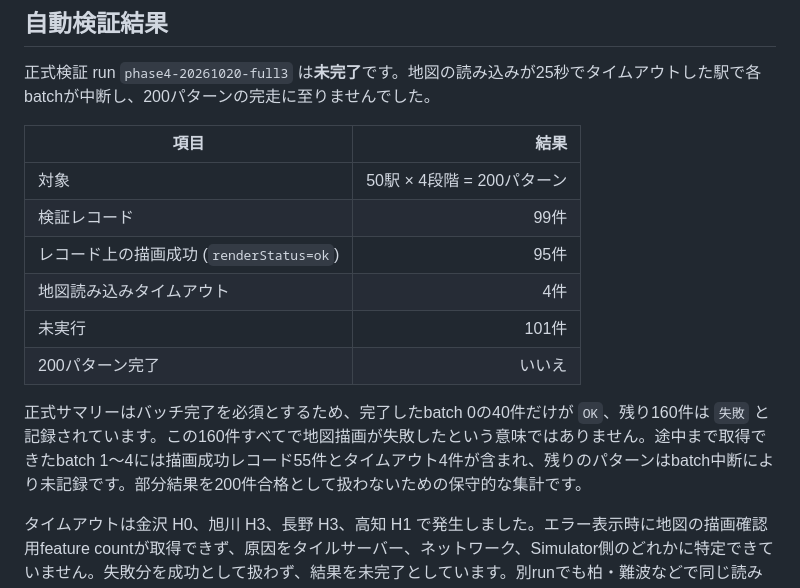
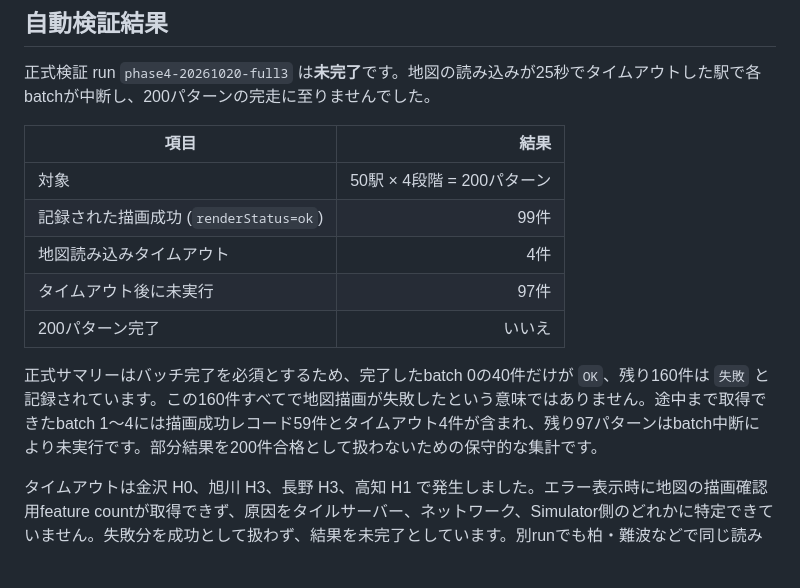
Before and after one commit to itoso0315/ekidoko, a Markdown page: docs/map-quality-phase4/README.md, the part around the change. Rendered like a GitHub page; blank space fills up the shorter version.

Commit message:
Clarify partial map QA counts
Co-authored-by: Copilot <223556219+Copilot@users.noreply.github.com>

```diff
--- a/docs/map-quality-phase4/README.md
+++ b/docs/map-quality-phase4/README.md
@@ -13,13 +13,12 @@
 | 項目 | 結果 |
 |---|---:|
 | 対象 | 50駅 × 4段階 = 200パターン |
-| 検証レコード | 99件 |
-| レコード上の描画成功 (`renderStatus=ok`) | 95件 |
+| 記録された描画成功 (`renderStatus=ok`) | 99件 |
 | 地図読み込みタイムアウト | 4件 |
-| 未実行 | 101件 |
+| タイムアウト後に未実行 | 97件 |
 | 200パターン完了 | いいえ |
 
-正式サマリーはバッチ完了を必須とするため、完了したbatch 0の40件だけが `OK`、残り160件は `失敗` と記録されています。この160件すべてで地図描画が失敗したという意味ではありません。途中まで取得できたbatch 1〜4には描画成功レコード55件とタイムアウト4件が含まれ、残りのパターンはbatch中断により未記録です。部分結果を200件合格として扱わないための保守的な集計です。
+正式サマリーはバッチ完了を必須とするため、完了したbatch 0の40件だけが `OK`、残り160件は `失敗` と記録されています。この160件すべてで地図描画が失敗したという意味ではありません。途中まで取得できたbatch 1〜4には描画成功レコード59件とタイムアウト4件が含まれ、残り97パターンはbatch中断により未実行です。部分結果を200件合格として扱わないための保守的な集計です。
 
 タイムアウトは金沢 H0、旭川 H3、長野 H3、高知 H1 で発生しました。エラー表示時に地図の描画確認用feature countが取得できず、原因をタイルサーバー、ネットワーク、Simulator側のどれかに特定できていません。失敗分を成功として扱わず、結果を未完了としています。別runでも柏・難波などで同じ読み込みタイムアウトが発生しました。
 
```
